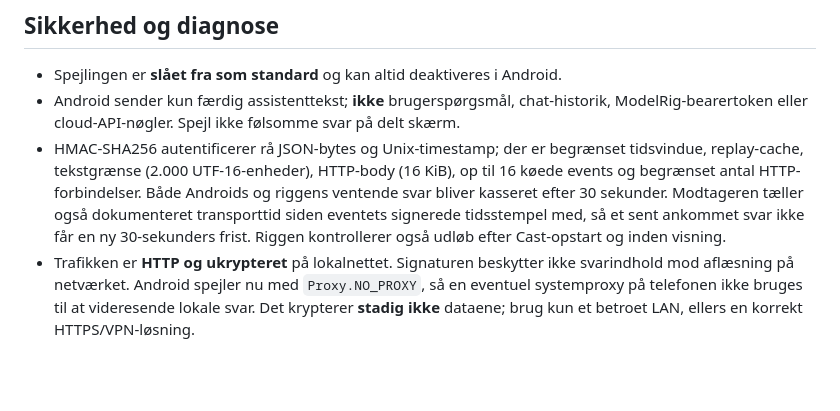
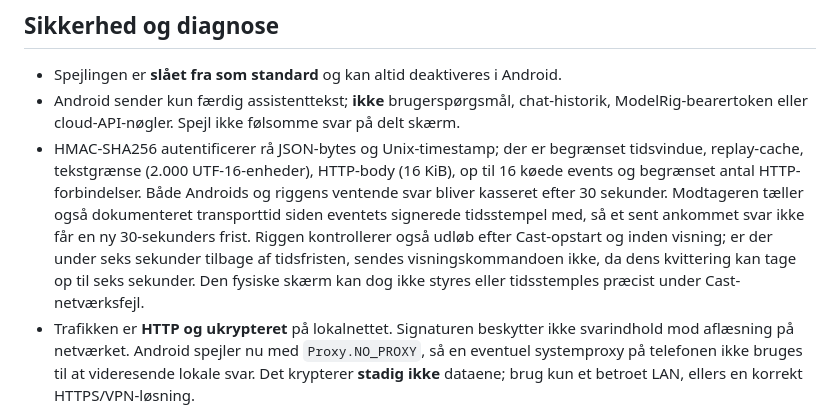
Before and after one commit to Ternedal/KalivHub-Receiver, a Markdown page: docs/KALIV_CHAT_MIRROR_INTEGRATION.md, the part around the change. Rendered like a GitHub page; blank space fills up the shorter version.

Commit message:
docs: reserve full Cast ACK window before expiry and state physical timing limits

```diff
--- a/docs/KALIV_CHAT_MIRROR_INTEGRATION.md
+++ b/docs/KALIV_CHAT_MIRROR_INTEGRATION.md
@@ -69,7 +69,7 @@ Send derefter to normale chatbeskeder, og prøv gerne cloud, retry og færdig st
 
 - Spejlingen er **slået fra som standard** og kan altid deaktiveres i Android.
 - Android sender kun færdig assistenttekst; **ikke** brugerspørgsmål, chat-historik, ModelRig-bearertoken eller cloud-API-nøgler. Spejl ikke følsomme svar på delt skærm.
-- HMAC-SHA256 autentificerer rå JSON-bytes og Unix-timestamp; der er begrænset tidsvindue, replay-cache, tekstgrænse (2.000 UTF-16-enheder), HTTP-body (16 KiB), op til 16 køede events og begrænset antal HTTP-forbindelser. Både Androids og riggens ventende svar bliver kasseret efter 30 sekunder. Modtageren tæller også dokumenteret transporttid siden eventets signerede tidsstempel med, så et sent ankommet svar ikke får en ny 30-sekunders frist. Riggen kontrollerer også udløb efter Cast-opstart og inden visning.
+- HMAC-SHA256 autentificerer rå JSON-bytes og Unix-timestamp; der er begrænset tidsvindue, replay-cache, tekstgrænse (2.000 UTF-16-enheder), HTTP-body (16 KiB), op til 16 køede events og begrænset antal HTTP-forbindelser. Både Androids og riggens ventende svar bliver kasseret efter 30 sekunder. Modtageren tæller også dokumenteret transporttid siden eventets signerede tidsstempel med, så et sent ankommet svar ikke får en ny 30-sekunders frist. Riggen kontrollerer også udløb efter Cast-opstart og inden visning; er der under seks sekunder tilbage af tidsfristen, sendes visningskommandoen ikke, da dens kvittering kan tage op til seks sekunder. Den fysiske skærm kan dog ikke styres eller tidsstemples præcist under Cast-netværksfejl.
 - Trafikken er **HTTP og ukrypteret** på lokalnettet. Signaturen beskytter ikke svarindhold mod aflæsning på netværket. Android spejler nu med `Proxy.NO_PROXY`, så en eventuel systemproxy på telefonen ikke bruges til at videresende lokale svar. Det krypterer **stadig ikke** dataene; brug kun et betroet LAN, ellers en korrekt HTTPS/VPN-løsning.
 - En udløbet besked stoppes inden skærmvisning; hvis receiveren allerede havde fået `thinking`, forsøger broen at nulstille status til `idle` inden frakobling. Det er best effort, og en utilgængelig Cast-enhed kan ikke garanteres nulstillet.
 - Cast-broen forsøger en fuld retry **kun** før den har forsøgt at sende `SHOW_MESSAGE`. Efter forsøget kan en mistet kvittering betyde både “vist” og “ikke vist”; broen undlader derfor at gensende den samme assistenttekst. Fejl i `idle` efter bekræftet visning udløser heller ikke en ny visning. Det prioriterer ingen dobbeltvisning over automatisk genafsendelse, når Cast-kvitteringen er tvetydig.
```
